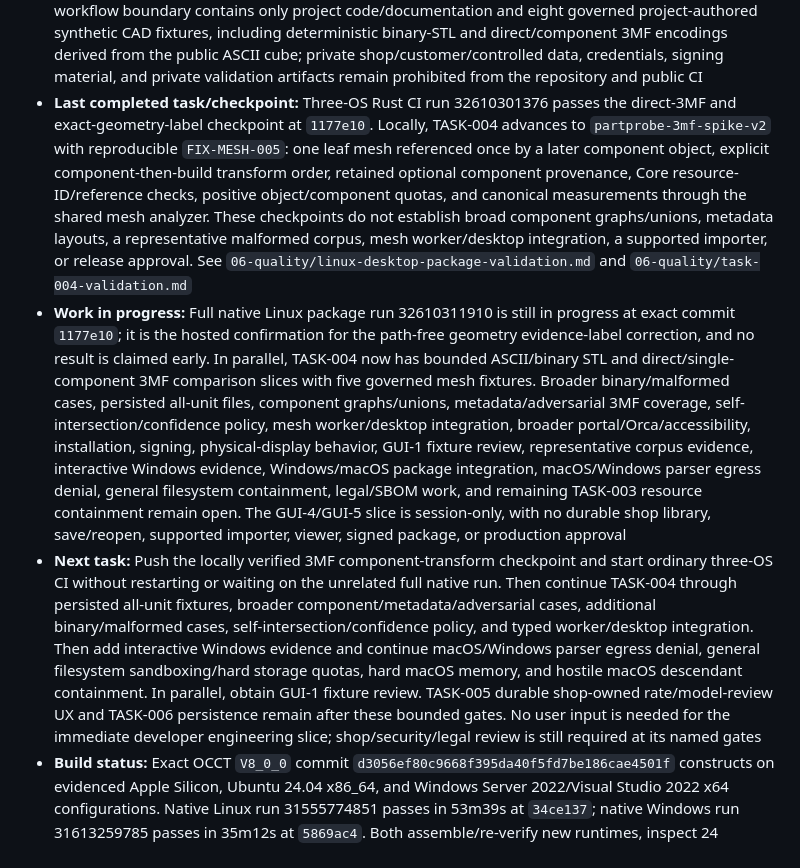
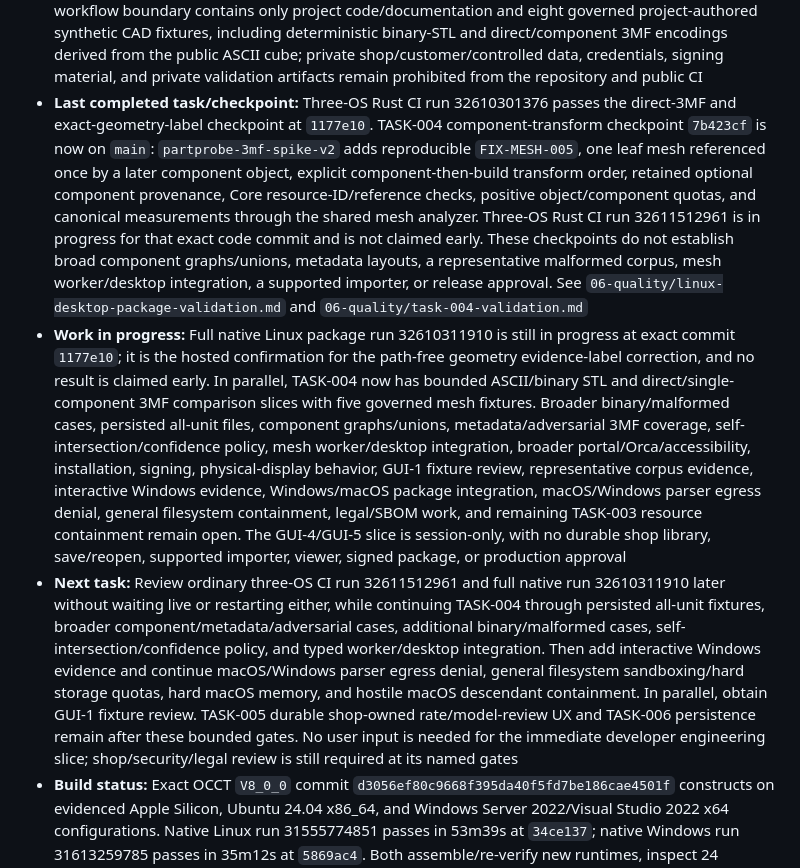
Before and after one commit to JoshuaGessner/PartProbe, a Markdown page: docs/PROJECT_STATE.md, the part around the change. Rendered like a GitHub page.

```diff
--- a/docs/PROJECT_STATE.md
+++ b/docs/PROJECT_STATE.md
@@ -13,9 +13,9 @@
 - **Product readiness:** Pre-alpha engineering foundation. A bounded Apple-Silicon internal developer GUI runs end to end; Ubuntu 24.04 x86_64 and Windows Server 2022 x64 pass equivalent configured headless desktop-host smokes against separately assembled, host-verified pinned OCCT runtimes; and Ubuntu 22.04 x86_64 passes an unsigned extracted Debian package containing the verified native runtime, real retained-session STEP-to-USD-702 analysis, and bounded virtual-display launch. Nothing is persisted; no Windows window/package was exercised; the Debian package has no interactive dialog/accessibility/physical-display/install/signing/legal acceptance; and supported importer/release acceptance remain absent
 - **Current branch:** `main`; prior TASK-002/TASK-003 branch histories are consolidated and obsolete local/remote task branches are deleted
 - **Repository visibility:** Public as of 2026-08-12 so hosted CI can continue. The public source and workflow boundary contains only project code/documentation and eight governed project-authored synthetic CAD fixtures, including deterministic binary-STL and direct/component 3MF encodings derived from the public ASCII cube; private shop/customer/controlled data, credentials, signing material, and private validation artifacts remain prohibited from the repository and public CI
-- **Last completed task/checkpoint:** Three-OS Rust CI run 32610301376 passes the direct-3MF and exact-geometry-label checkpoint at `1177e10`. Locally, TASK-004 advances to `partprobe-3mf-spike-v2` with reproducible `FIX-MESH-005`: one leaf mesh referenced once by a later component object, explicit component-then-build transform order, retained optional component provenance, Core resource-ID/reference checks, positive object/component quotas, and canonical measurements through the shared mesh analyzer. These checkpoints do not establish broad component graphs/unions, metadata layouts, a representative malformed corpus, mesh worker/desktop integration, a supported importer, or release approval. See `06-quality/linux-desktop-package-validation.md` and `06-quality/task-004-validation.md`
+- **Last completed task/checkpoint:** Three-OS Rust CI run 32610301376 passes the direct-3MF and exact-geometry-label checkpoint at `1177e10`. TASK-004 component-transform checkpoint `7b423cf` is now on `main`: `partprobe-3mf-spike-v2` adds reproducible `FIX-MESH-005`, one leaf mesh referenced once by a later component object, explicit component-then-build transform order, retained optional component provenance, Core resource-ID/reference checks, positive object/component quotas, and canonical measurements through the shared mesh analyzer. Three-OS Rust CI run 32611512961 is in progress for that exact code commit and is not claimed early. These checkpoints do not establish broad component graphs/unions, metadata layouts, a representative malformed corpus, mesh worker/desktop integration, a supported importer, or release approval. See `06-quality/linux-desktop-package-validation.md` and `06-quality/task-004-validation.md`
 - **Work in progress:** Full native Linux package run 32610311910 is still in progress at exact commit `1177e10`; it is the hosted confirmation for the path-free geometry evidence-label correction, and no result is claimed early. In parallel, TASK-004 now has bounded ASCII/binary STL and direct/single-component 3MF comparison slices with five governed mesh fixtures. Broader binary/malformed cases, persisted all-unit files, component graphs/unions, metadata/adversarial 3MF coverage, self-intersection/confidence policy, mesh worker/desktop integration, broader portal/Orca/accessibility, installation, signing, physical-display behavior, GUI-1 fixture review, representative corpus evidence, interactive Windows evidence, Windows/macOS package integration, macOS/Windows parser egress denial, general filesystem containment, legal/SBOM work, and remaining TASK-003 resource containment remain open. The GUI-4/GUI-5 slice is session-only, with no durable shop library, save/reopen, supported importer, viewer, signed package, or production approval
-- **Next task:** Push the locally verified 3MF component-transform checkpoint and start ordinary three-OS CI without restarting or waiting on the unrelated full native run. Then continue TASK-004 through persisted all-unit fixtures, broader component/metadata/adversarial cases, additional binary/malformed cases, self-intersection/confidence policy, and typed worker/desktop integration. Then add interactive Windows evidence and continue macOS/Windows parser egress denial, general filesystem sandboxing/hard storage quotas, hard macOS memory, and hostile macOS descendant containment. In parallel, obtain GUI-1 fixture review. TASK-005 durable shop-owned rate/model-review UX and TASK-006 persistence remain after these bounded gates. No user input is needed for the immediate developer engineering slice; shop/security/legal review is still required at its named gates
+- **Next task:** Review ordinary three-OS CI run 32611512961 and full native run 32610311910 later without waiting live or restarting either, while continuing TASK-004 through persisted all-unit fixtures, broader component/metadata/adversarial cases, additional binary/malformed cases, self-intersection/confidence policy, and typed worker/desktop integration. Then add interactive Windows evidence and continue macOS/Windows parser egress denial, general filesystem sandboxing/hard storage quotas, hard macOS memory, and hostile macOS descendant containment. In parallel, obtain GUI-1 fixture review. TASK-005 durable shop-owned rate/model-review UX and TASK-006 persistence remain after these bounded gates. No user input is needed for the immediate developer engineering slice; shop/security/legal review is still required at its named gates
 - **Build status:** Exact OCCT `V8_0_0` commit `d3056ef80c9668f395da40f5fd7be186cae4501f` constructs on evidenced Apple Silicon, Ubuntu 24.04 x86_64, and Windows Server 2022/Visual Studio 2022 x64 configurations. Native Linux run 31555774851 passes in 53m39s at `34ce137`; native Windows run 31613259785 passes in 35m12s at `5869ac4`. Both assemble/re-verify new runtimes, inspect 24 binaries/23 OCCT dependency families, pass the configured STEP-to-USD-702 desktop-host smoke, and upload no developer binaries
 - **Test status:** The current local macOS workspace passes 163 runtime tests and one compile-fail doctest, strict workspace/native-host/WASM Clippy, offline frontend construction, and 61 Python tooling tests. Seven STL and nine 3MF tests cover five governed mesh fixtures, all six Core units plus the default, retained direct/component/build IDs and transforms, component-then-build order, shared topology/measurements, archive/XML/entity/object/component/compression limits, Core ID/reference rules, unsafe relationships, unsupported structures/extensions/material attributes and singular/reflected transforms, malformed/non-finite input, and sanitized failures; seven tooling tests pin binary/3MF reproduction. Focused package-location work passes 4 contract, 11 UI, and 19 desktop-host tests with two native smokes ignored until explicitly configured. Ordinary three-OS CI run 32610301376 passes the direct-3MF/exact-label checkpoint on macOS, Ubuntu, and Windows at `1177e10`; run 32607101403 passes the short Linux feature-off exact-payload interaction gate; run 31613259785 adds configured Windows native authority; and combined package run 31624958771 passes the prior Ubuntu native-runtime Debian gate. Full run 32607742609 passed every expensive package/native prerequisite and exact selection but failed the superseded visible-text assertion; corrected full run 32610311910 remains in progress
 - **Active technical debt:** The GUI has only ephemeral developer-session rate entry, not guided governance or persistence; pinned ISO 4217 registry validation, nonterminating rational-division rounding, rounding increments beyond decimal scale, and graph-wide evaluation/migration remain pending; canonical JSON remains an internal spike contract; mesh comparison uses exact floating-point vertex identity and does not yet cover binary attribute/color extensions, 3MF component graphs/unions, metadata/persisted unit layouts, self-intersections, a reviewed confidence ceiling, or desktop integration; supported STEP/STL/3MF corpora and representative machining fixtures remain pending
```
Also changed, not shown: docs/07-delivery/progress-log.md (+1 -1 lines), docs/INDEX.md (+2 -2 lines).
